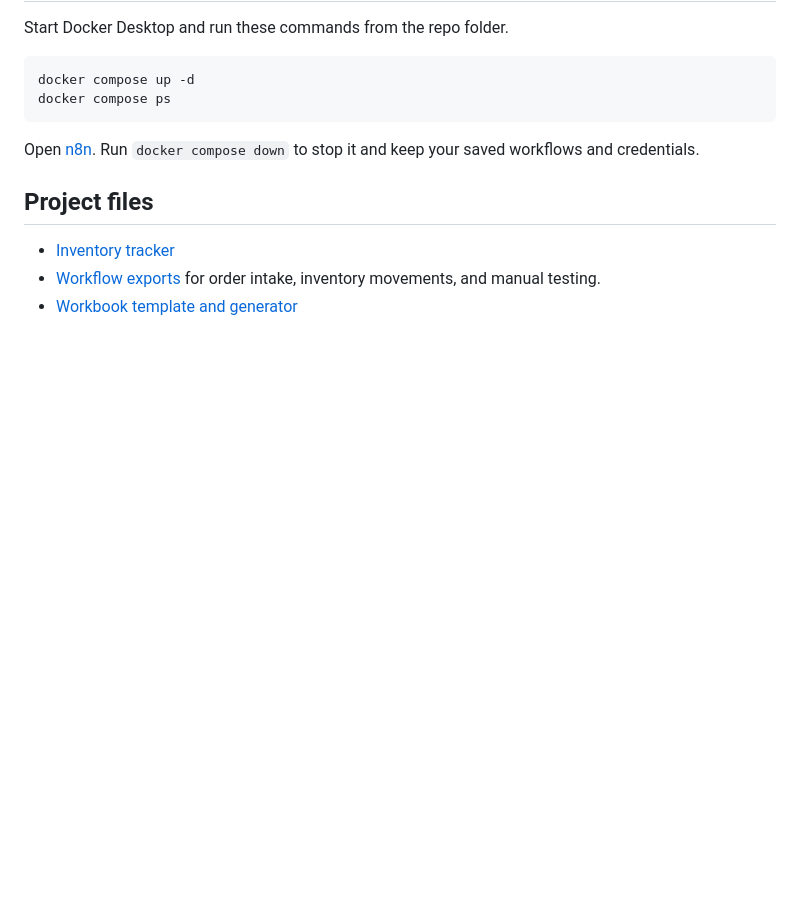
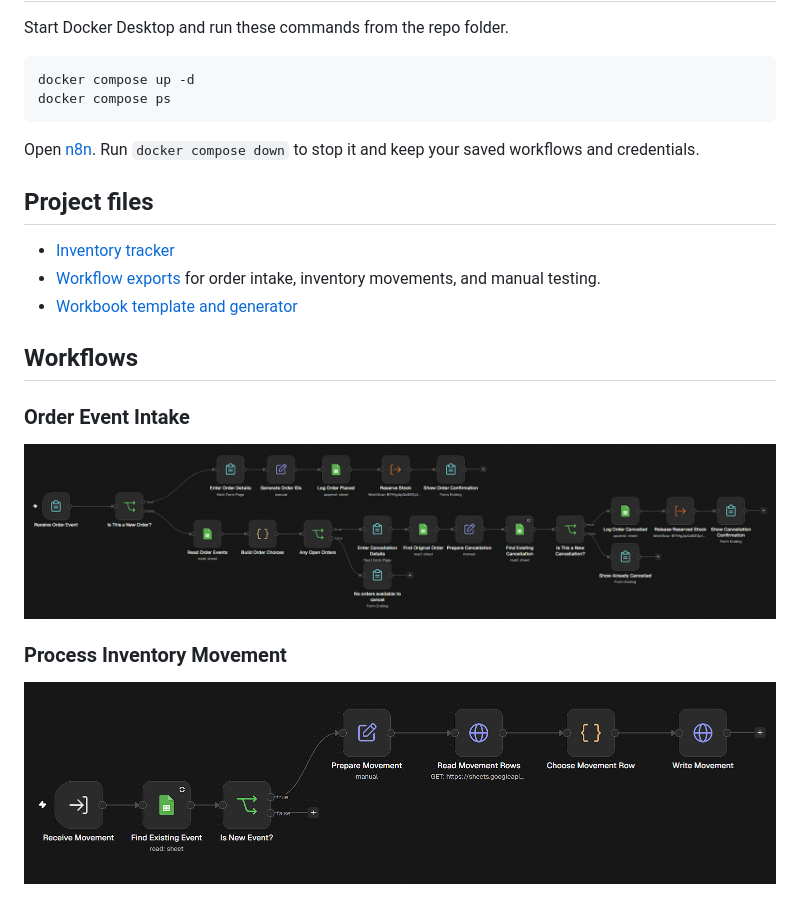
Before and after one commit to iamwarrior91/ecommerce-operations, a Markdown page: README.md, the part around the change. Drawn GitHub-style; pictures changed too: images/order-event-intake.png (added), images/process-inventory-movement.png (added); blank space fills up the shorter version.

Commit message:
Add workflow screenshots to README

```diff
--- a/README.md
+++ b/README.md
@@ -18,3 +18,13 @@ Open [n8n](http://localhost:5679). Run `docker compose down` to stop it and keep
 - [Inventory tracker](https://docs.google.com/spreadsheets/d/14tQW_PhDiIsmKy9FvRWwH2zJrzleN0PjWConfEcOP-c/edit)
 - [Workflow exports](workflows/) for order intake, inventory movements, and manual testing.
 - [Workbook template and generator](inventory-tracker/)
+
+## Workflows
+
+### Order Event Intake
+
+![Order Event Intake workflow](images/order-event-intake.png)
+
+### Process Inventory Movement
+
+![Process Inventory Movement workflow](images/process-inventory-movement.png)
```
